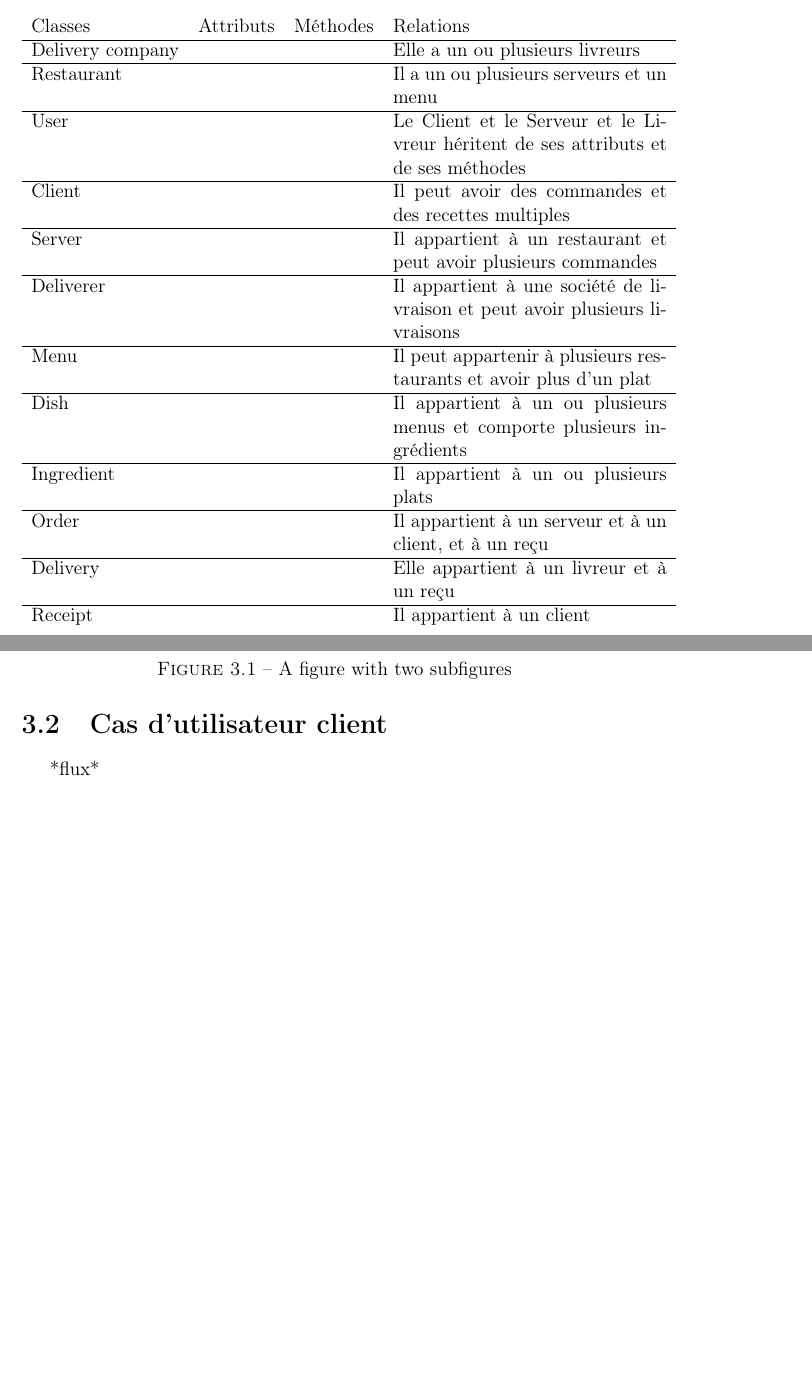
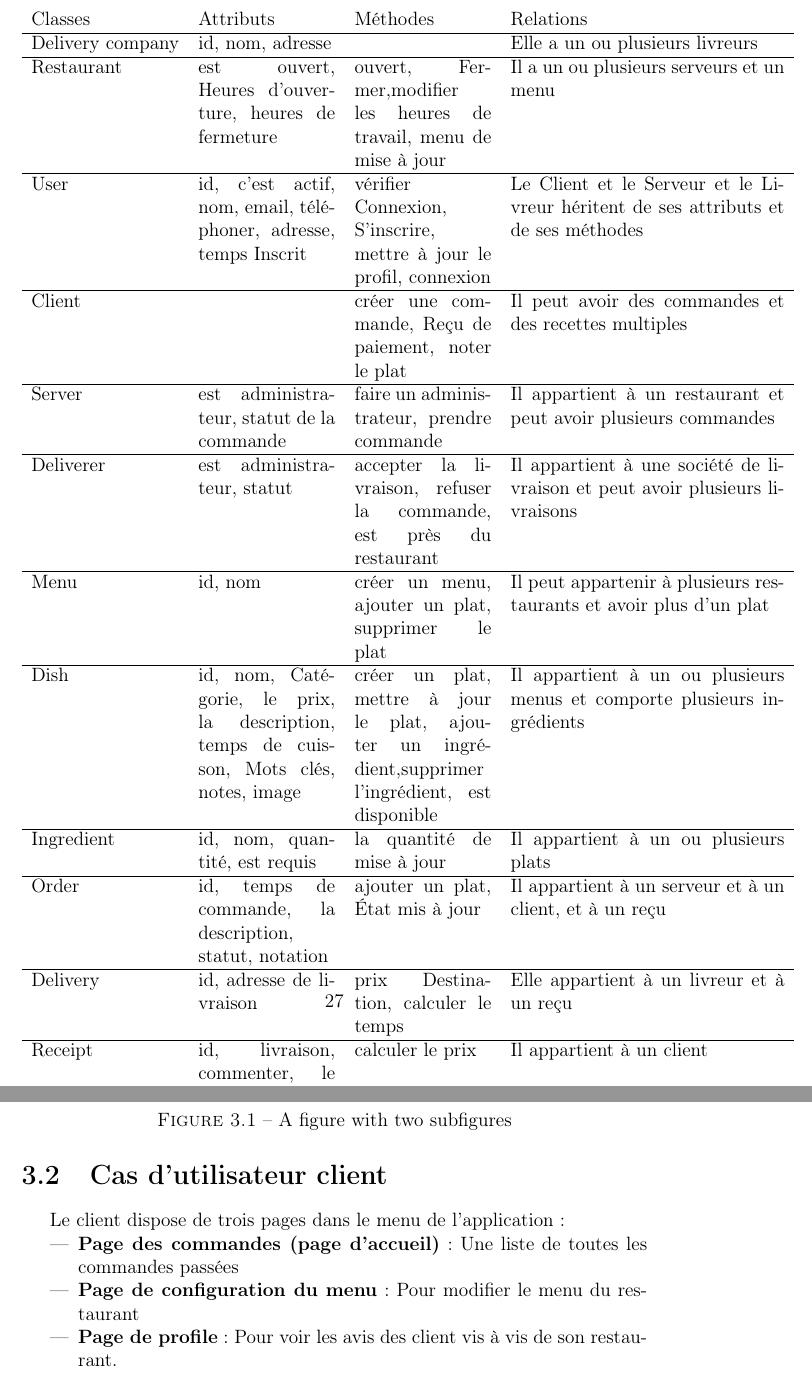
Before and after one commit to elhadjmb/delivery_app, a LaTeX document (delivery_app/report/Foudi.tex): two parts of pages 14 and 28 of 36 before the commit and two parts of pages 27 and 29 of 37 after it, joined at a grey line, cut so that both start at the same text, the shorter picture padded with empty space. Compiled offline with pdfLaTeX.

Commit message:
Filled table

```diff
--- a/delivery_app/report/Foudi.tex
+++ b/delivery_app/report/Foudi.tex
@@ -122,45 +122,33 @@ Cela permet de séparer les représentations internes de l'information de la man
 			Le tableau (tab \ref{tab:classdiag}) explique le schéma de figure \ref{fig:classdiag}, dans lequel les classes sont définies comme suit:
 
 			\begin{table}[!h!]
-  				\begin{tabular}{lllp{6cm}}
+  				\begin{tabular}{lp{3cm}p{3cm}p{6cm}}
     					Classes & Attributs & Méthodes & Relations \\
 
 					\hline
-    					Delivery company & & & Elle a un ou plusieurs livreurs \\
-
+Delivery company & id, nom, adresse & & Elle a un ou plusieurs livreurs \\
 \hline
-    					Restaurant & & & Il a un ou plusieurs serveurs et un menu \\
-
+Restaurant & est ouvert, Heures d'ouverture, heures de fermeture & ouvert, Fermer,modifier les heures de travail, menu de mise à jour &  Il a un ou plusieurs serveurs et un menu \\
 \hline
-    					User & & & Le Client et le Serveur et le Livreur héritent de ses attributs et de ses méthodes \\
-
+User & id, c'est actif, nom, email, téléphoner, adresse, temps Inscrit & vérifier Connexion, S'inscrire, mettre à jour le profil, connexion & Le Client et le Serveur et le Livreur héritent de ses attributs et de ses méthodes \\
 \hline
-    					Client & & & Il peut avoir des commandes et des recettes multiples\\
-
+Client & & créer une commande, Reçu de paiement, noter le plat & Il peut avoir des commandes et des recettes multiples \\
 \hline
-    					Server & & & Il appartient à un restaurant et peut avoir plusieurs commandes \\
-
+Server & est administrateur, statut de la commande & faire un administrateur, prendre commande & Il appartient à un restaurant et peut avoir plusieurs commandes \\
 \hline
-    					Deliverer & & & Il appartient à une société de livraison et peut avoir plusieurs livraisons \\
-
+Deliverer & est administrateur, statut & accepter la livraison, refuser la commande, est près du restaurant & Il appartient à une société de livraison et peut avoir plusieurs livraisons \\
 \hline
-    					Menu & & & Il peut appartenir à plusieurs restaurants et avoir plus d'un plat\\
-
+Menu & id, nom & créer un menu, ajouter un plat, supprimer le plat & Il peut appartenir à plusieurs restaurants et avoir plus d’un plat \\
 \hline
-					Dish & & & Il appartient à un ou plusieurs menus et comporte plusieurs ingrédients \\
-
-
+Dish & id, nom, Catégorie, le prix, la description, temps de cuisson, Mots clés, notes, image & créer un plat, mettre à jour le plat, ajouter un ingrédient,supprimer l'ingrédient, est disponible & Il appartient à un ou plusieurs menus et comporte plusieurs ingrédients \\
 \hline
-					Ingredient & & & Il appartient à un ou plusieurs plats \\
-
+Ingredient & id, nom, quantité, est requis & la quantité de mise à jour & Il appartient à un ou plusieurs plats \\
 \hline
-					Order & & & Il appartient à un serveur et à un client, et à un reçu \\
-
+Order & id, temps de commande, la description, statut, notation & ajouter un plat, État mis à jour & Il appartient à un serveur et à un client, et à un reçu \\
 \hline
-					Delivery & & & Elle appartient à un livreur et à un reçu \\
-
+Delivery & id, adresse de livraison & prix Destination, calculer le temps & Elle appartient à un livreur et à un reçu \\
 \hline
-					Receipt & & & Il appartient à un client \\
+Receipt & id, livraison, commenter, le prix & calculer le prix & Il appartient à un client \\
 
   				\end{tabular}
   				\caption{Déconstruction du diagramme de classe}
@@ -288,7 +276,12 @@ Le système vérifiera si l'utilisateur n'existe pas déjà et validera ensuite
 		\subsubsection{La connexion (Login)} Si l'utilisateur possède déjà un compte, il peut saisir son e-mail et son mot de passe (comme en fig. \ref{fig:signin}). Le système détectera automatiquement le type d'utilisateur et lui montrera sa page d'accueil qui lui correspond.
 
 	\newpage
-	\section{Cas d'utilisateur client} *flux*
+	\section{Cas d'utilisateur client} Le client dispose de trois pages dans le menu de l'application:
+		\begin{itemize}
+			\item \textbf{Page des commandes (page d'accueil)}: Une liste de toutes les commandes passées
+			\item \textbf{Page de configuration du menu}: Pour modifier le menu du restaurant
+			\item \textbf{Page de profile}: Pour voir les avis des client vis à vis de son restaurant.
+		\end{itemize}
 	\newpage
 	\section{Cas d'utilisateur server} Le server (employé du restaurant) dispose de trois pages dans le menu de l'application:
 		\begin{itemize}
```
Also changed, not shown: delivery_app/report/Foudi.pdf, 5 other files. Lines whose indentation alone changed are shown as unchanged.
